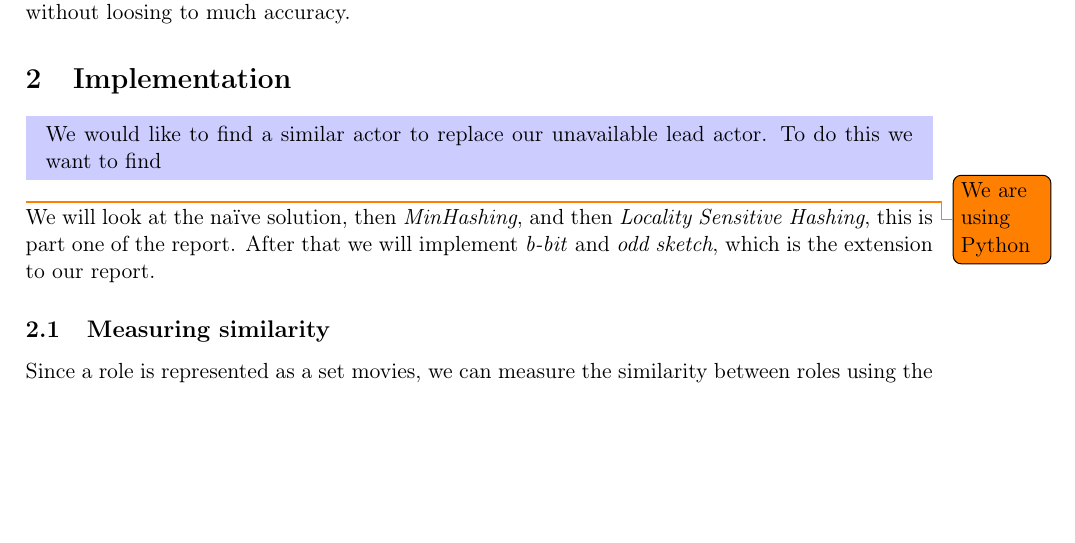
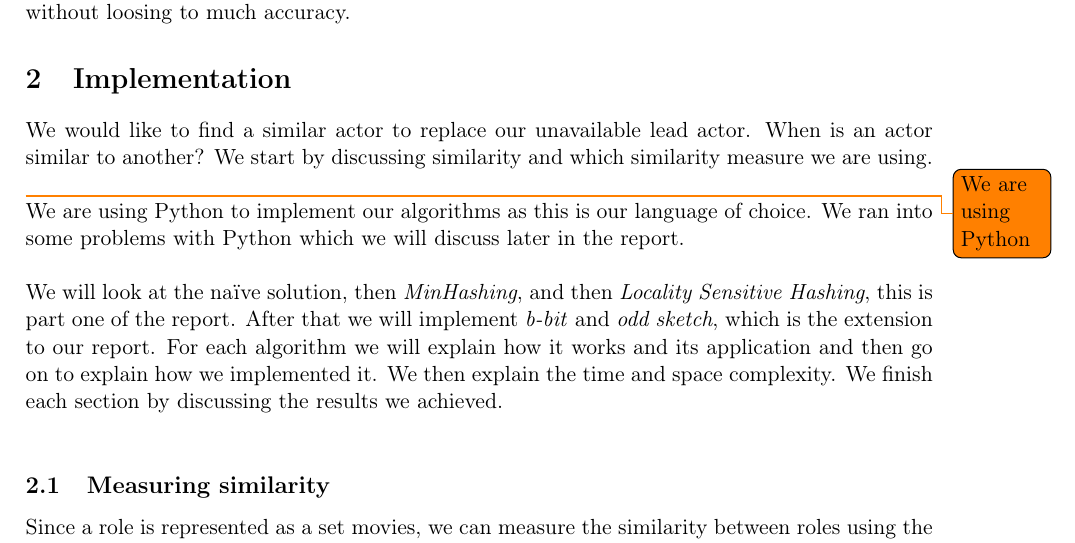
Before and after one commit to MadsWesti/SAD2, a LaTeX document (report/report.tex): part of page 3 of 10 before the commit and part of page 3 of 11 after it, cut so that both start at the same text, the shorter picture padded with empty space. Compiled offline with pdfLaTeX.

Commit message:
More on implementation

```diff
--- a/report/report.tex
+++ b/report/report.tex
@@ -64,13 +64,16 @@ For solving this problem we have created an algorithm that does similarity searc
 
 
 \section{Implementation}
-\begin{mdframed}[hidealllines=true,backgroundcolor=blue!20]
-We would like to find a similar actor to replace our unavailable lead actor. To do this we want to find
-\end{mdframed}
+%\begin{mdframed}[hidealllines=true,backgroundcolor=blue!20]
+We would like to find a similar actor to replace our unavailable lead actor. When is an actor similar to another? We start by discussing similarity and which similarity measure we are using.\\
+%\end{mdframed}
 
 \todo{We are using Python}
+We are using Python to implement our algorithms as this is our language of choice. We ran into some problems with Python which we will discuss later in the report.\\
 
-We will look at the naïve solution, then \emph{MinHashing}, and then \emph{Locality Sensitive Hashing}, this is part one of the report. After that we will implement \emph{b-bit} and \emph{odd sketch}, which is the extension to our report.
+We will look at the naïve solution, then \emph{MinHashing}, and then \emph{Locality Sensitive Hashing}, this is part one of the report. After that we will implement \emph{b-bit} and \emph{odd sketch}, which is the extension to our report. For each algorithm we will explain how it works and its application and then go on to explain how we implemented it. We then explain the time and space complexity. We finish each section by discussing the results we achieved.\\
+
+
 
 
 \subsection{Measuring similarity}
```
